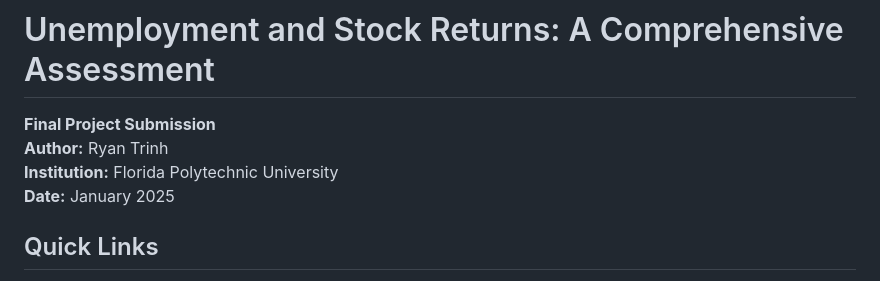
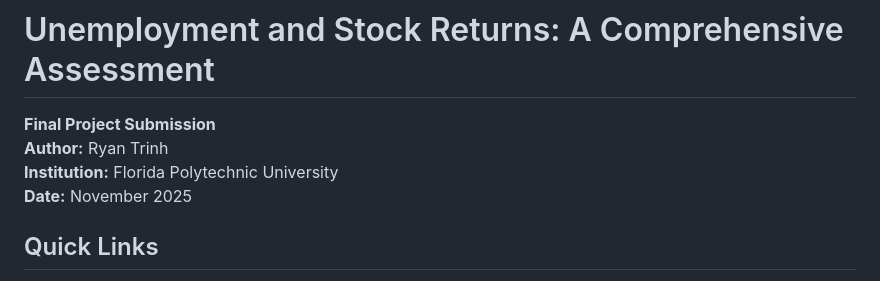
Before and after one commit to aeri-rt/unemployment-stock-returns, a Markdown page: README.md, the part around the change. GitHub-like rendering.

Commit message:
Update project submission date to November 2025

```diff
--- a/README.md
+++ b/README.md
@@ -3,7 +3,7 @@
 **Final Project Submission**
 **Author:** Ryan Trinh
 **Institution:** Florida Polytechnic University
-**Date:** January 2025
+**Date:** November 2025
 
 
 ## Quick Links
```
